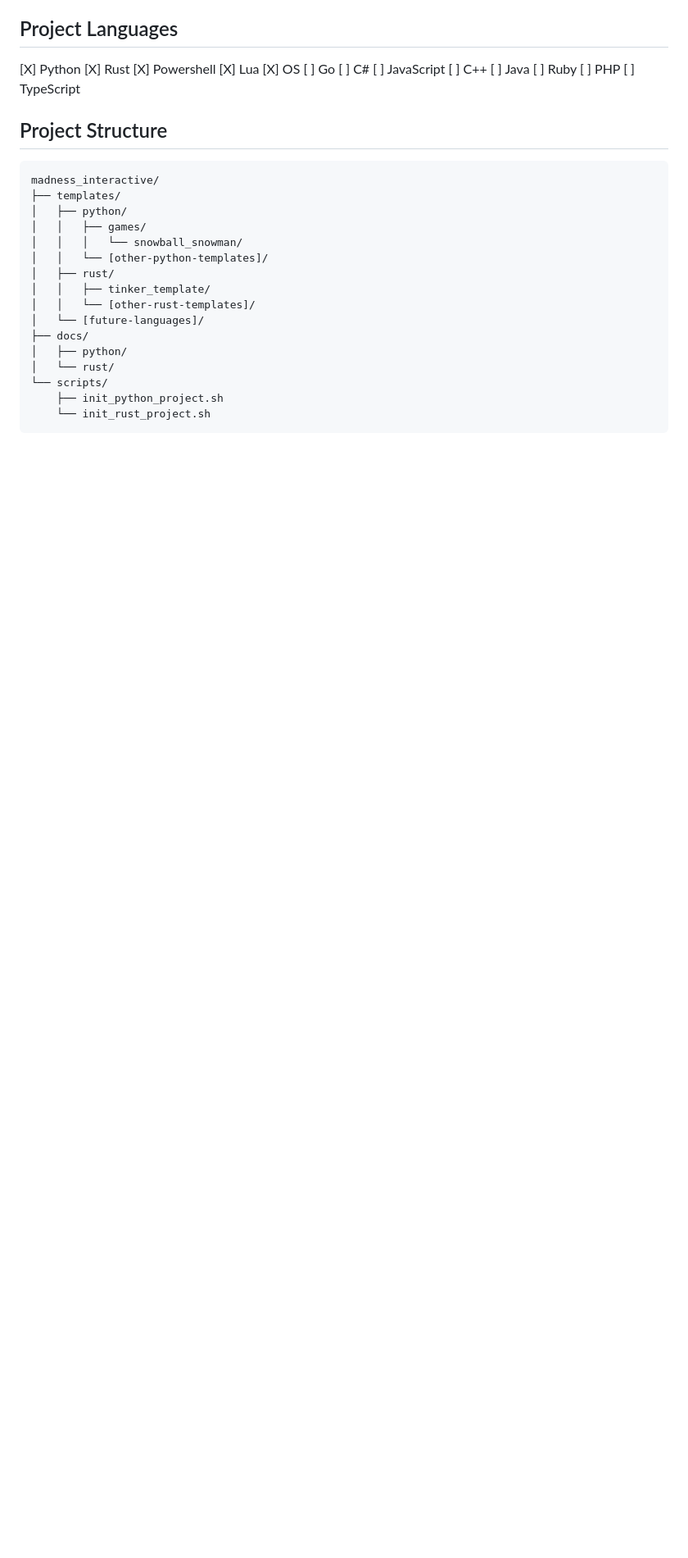
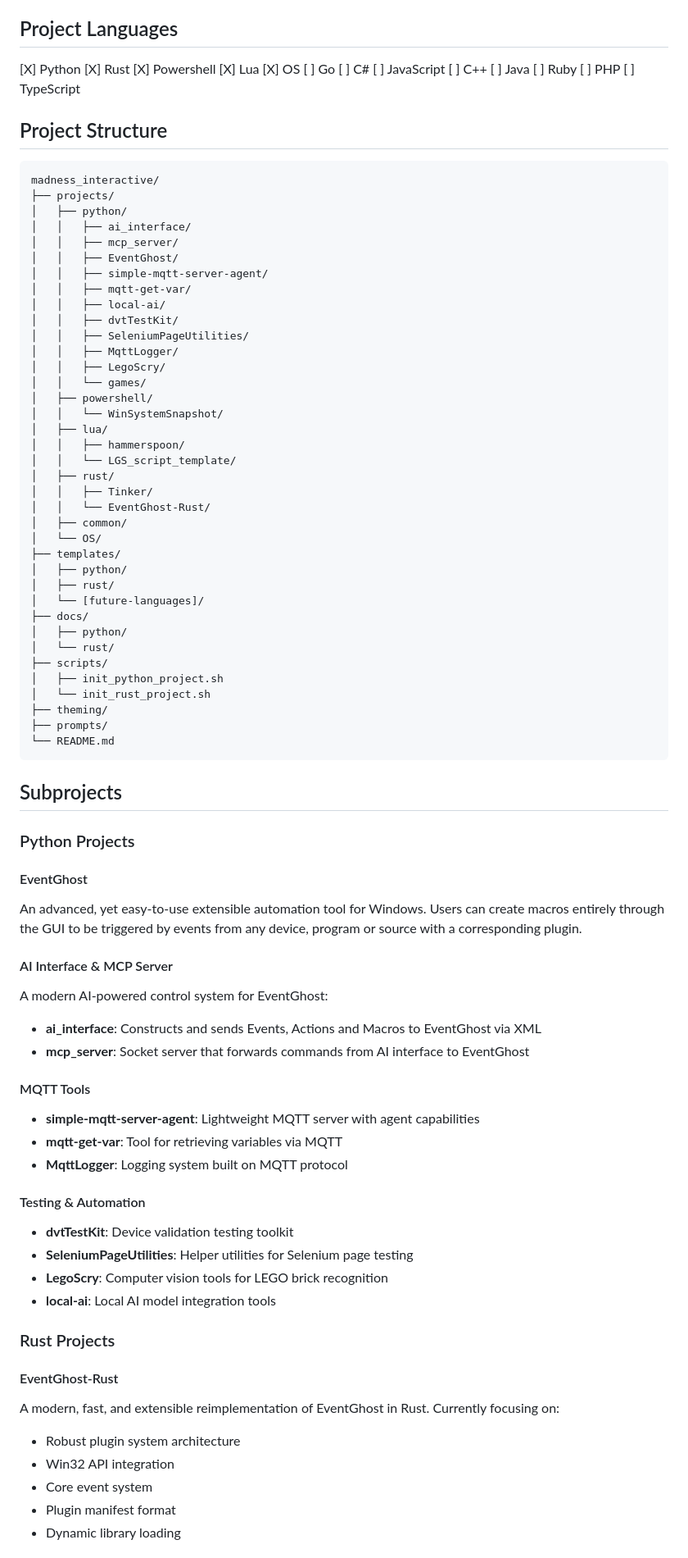
Before and after one commit to MadnessEngineering/Madness_Interactive, a Markdown page: README.md, the part around one of its changes. Shown at 82% size. Rendered like a GitHub page; blank space fills up the shorter version.

Commit message:
docs: Add detailed Subprojects section to README.md

````diff
--- a/README.md
+++ b/README.md
@@ -67,19 +67,74 @@ Recommended Actions:
 
 ```
 madness_interactive/
+├── projects/
+│   ├── python/
+│   │   ├── ai_interface/
+│   │   ├── mcp_server/
+│   │   ├── EventGhost/
+│   │   ├── simple-mqtt-server-agent/
+│   │   ├── mqtt-get-var/
+│   │   ├── local-ai/
+│   │   ├── dvtTestKit/
+│   │   ├── SeleniumPageUtilities/
+│   │   ├── MqttLogger/
+│   │   ├── LegoScry/
+│   │   └── games/
+│   ├── powershell/
+│   │   └── WinSystemSnapshot/
+│   ├── lua/
+│   │   ├── hammerspoon/
+│   │   └── LGS_script_template/
+│   ├── rust/
+│   │   ├── Tinker/
+│   │   └── EventGhost-Rust/
+│   ├── common/
+│   └── OS/
 ├── templates/
 │   ├── python/
-│   │   ├── games/
-│   │   │   └── snowball_snowman/
-│   │   └── [other-python-templates]/
 │   ├── rust/
-│   │   ├── tinker_template/
-│   │   └── [other-rust-templates]/
 │   └── [future-languages]/
 ├── docs/
 │   ├── python/
 │   └── rust/
-└── scripts/
-    ├── init_python_project.sh
-    └── init_rust_project.sh
+├── scripts/
+│   ├── init_python_project.sh
+│   └── init_rust_project.sh
+├── theming/
+├── prompts/
+└── README.md
 ```
+
+## Subprojects
+
+### Python Projects
+
+#### EventGhost
+An advanced, yet easy-to-use extensible automation tool for Windows. Users can create macros entirely through the GUI to be triggered by events from any device, program or source with a corresponding plugin.
+
+#### AI Interface & MCP Server
+A modern AI-powered control system for EventGhost:
+- **ai_interface**: Constructs and sends Events, Actions and Macros to EventGhost via XML
+- **mcp_server**: Socket server that forwards commands from AI interface to EventGhost
+
+#### MQTT Tools
+- **simple-mqtt-server-agent**: Lightweight MQTT server with agent capabilities
+- **mqtt-get-var**: Tool for retrieving variables via MQTT
+- **MqttLogger**: Logging system built on MQTT protocol
+
+#### Testing & Automation
+- **dvtTestKit**: Device validation testing toolkit
+- **SeleniumPageUtilities**: Helper utilities for Selenium page testing
+- **LegoScry**: Computer vision tools for LEGO brick recognition
+- **local-ai**: Local AI model integration tools
+
+### Rust Projects
+
+#### EventGhost-Rust
+A modern, fast, and extensible reimplementation of EventGhost in Rust. Currently focusing on:
+- Robust plugin system architecture
+- Win32 API integration
+- Core event system
+- Plugin manifest format
+- Dynamic library loading
+
````
Also changed, not shown: other parts of README.md (+40 -0 lines).
